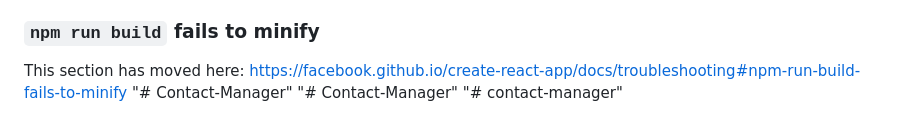
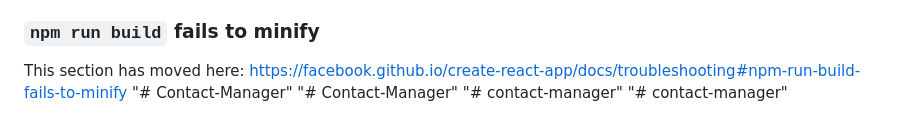
Before and after one commit to iam-pooja/Contact-Manager, a Markdown page: README.md, the part around the change. Rendered like a GitHub page.

```diff
--- a/README.md
+++ b/README.md
@@ -71,3 +71,4 @@ This section has moved here: [https://facebook.github.io/create-react-app/docs/t
 "# Contact-Manager"
 "# Contact-Manager"
 "# contact-manager"
+"# contact-manager"
```
